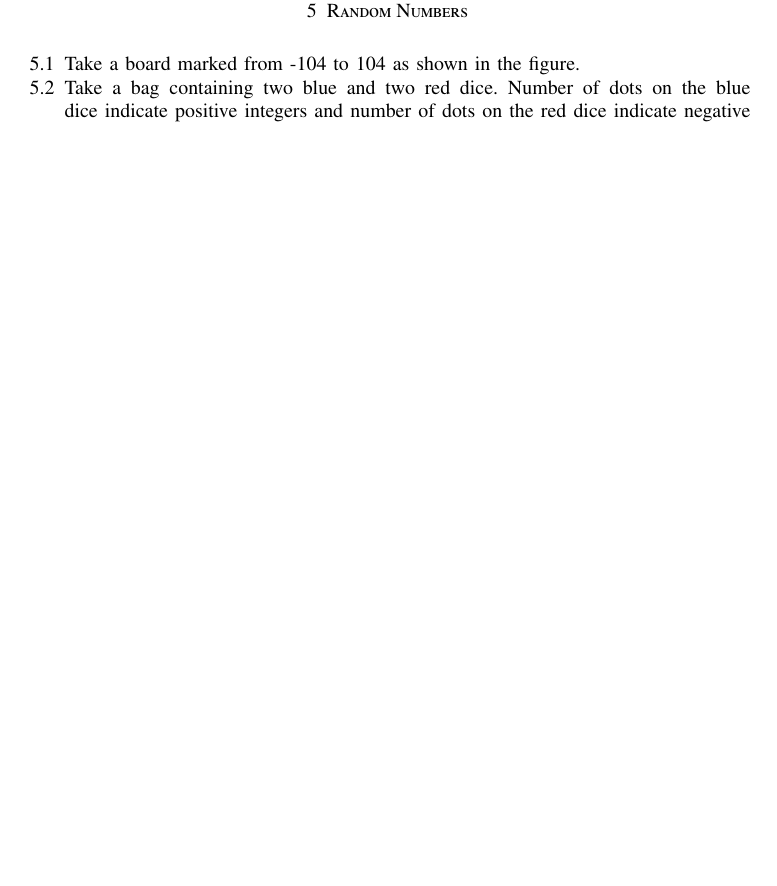
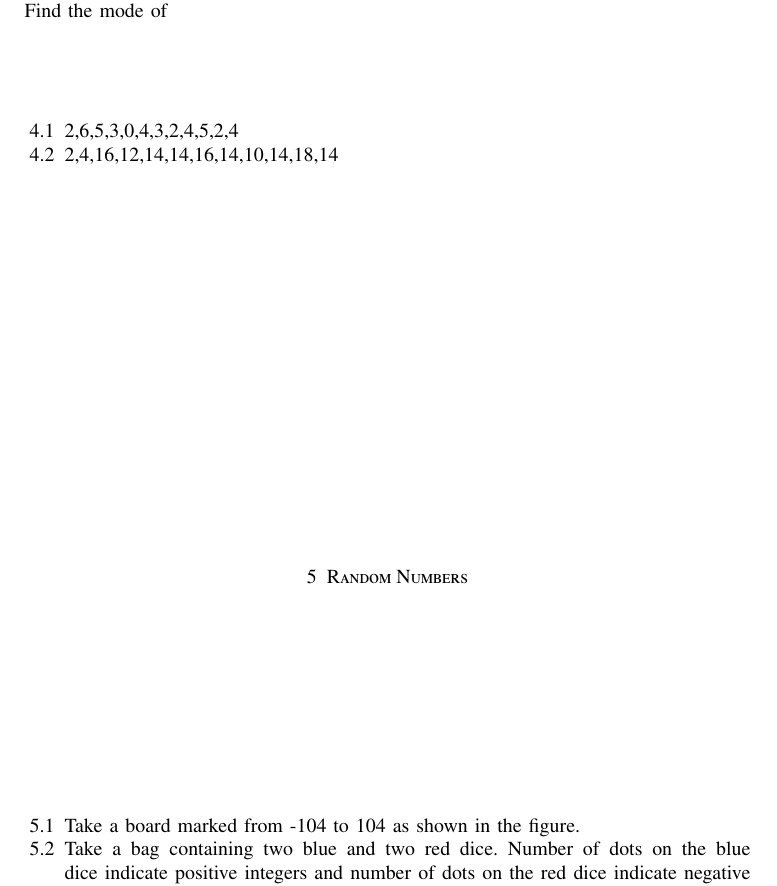
Before and after one commit to gadepall/cprog, a LaTeX paper (main.tex, which reads ncert/data.tex): part of page 21 of 22, cut at the place of the change, the shorter picture padded with empty space. Compiled offline with pdfLaTeX.

Commit message:
continuing with mode

```diff
--- a/ncert/data.tex
+++ b/ncert/data.tex
@@ -90 +90,10 @@ and answer the following questions.
 \end{enumerate}
+Find the mode of
+\begin{enumerate}[label=\thesection.\arabic*, ref=\thesection.\theenumi]
+\item
+		2,6,5,3,0,4,3,2,4,5,2,4
+\item
+%	\begin{gather}
+		2,4,16,12,14,14,16,14,10,14,18,14
+%	\end{gather}
+\end{enumerate}
```
Also changed, not shown: main.pdf, ncert/data.tex (4 more changed lines), 2 other files.
